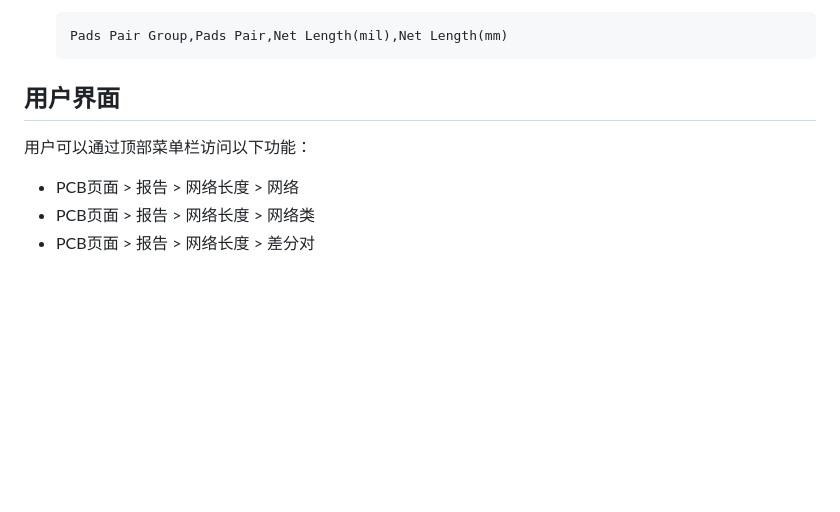
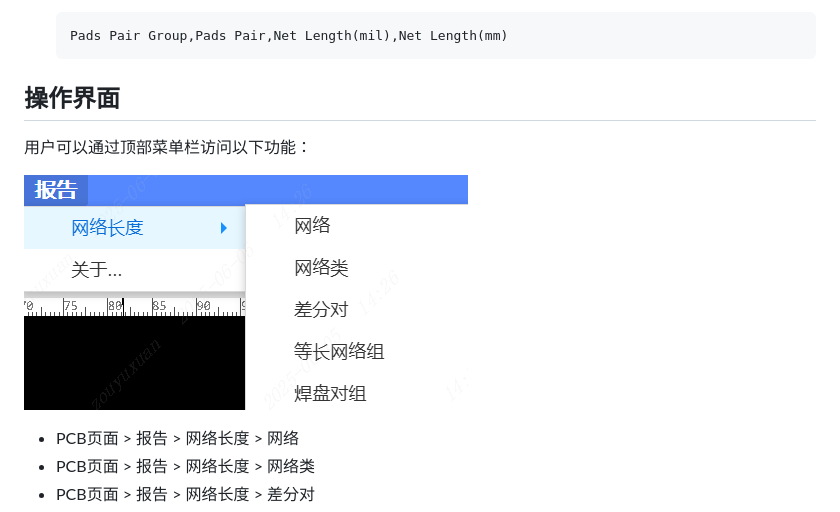
Before and after one commit to easyeda/eext-export-design-report, a Markdown page: README.md, the part around the change. Rendered like a GitHub page; pictures changed too: images/946bf688b5a7d5a132129f227fdfcaf981a3beb8edb68907456873c52987ffe4.png (added); blank space fills up the shorter version.

Commit message:
feat: 更新展示名

````diff
--- a/README.md
+++ b/README.md
@@ -45,9 +45,11 @@
     Pads Pair Group,Pads Pair,Net Length(mil),Net Length(mm)
     ```
 
-## 用户界面
+## 操作界面
 
 用户可以通过顶部菜单栏访问以下功能：
+
+![图 0](images/946bf688b5a7d5a132129f227fdfcaf981a3beb8edb68907456873c52987ffe4.png)
 
 -   PCB页面 > 报告 > 网络长度 > 网络
 -   PCB页面 > 报告 > 网络长度 > 网络类
````
Also changed, not shown: CHANGELOG.md (+4 -0 lines), 1 other file.
